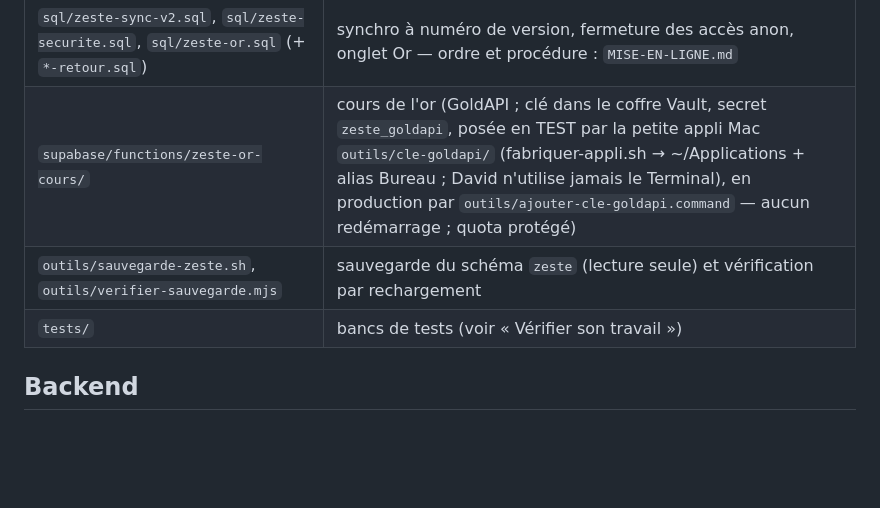
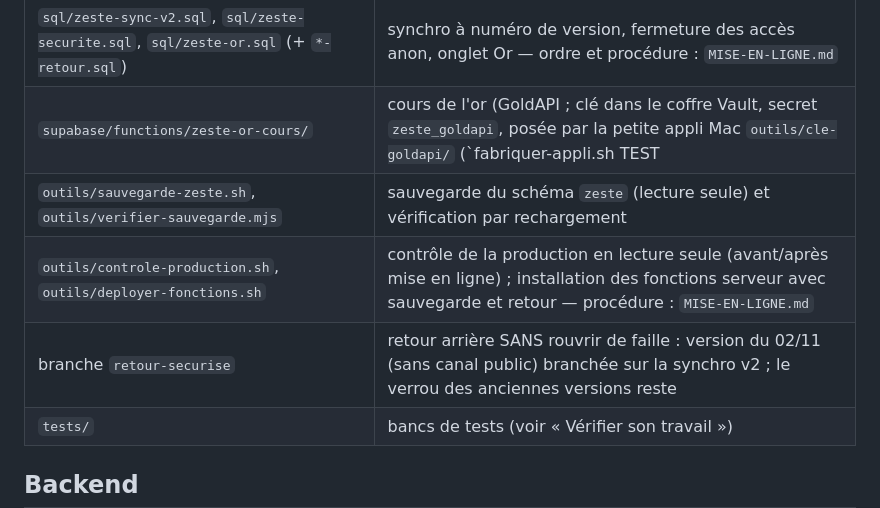
Before and after one commit to davidbouaziz89-crypto/zeste, a Markdown page: CLAUDE.md, the part around the change. Rendered like a GitHub page; blank space fills up the shorter version.

Commit message:
CLAUDE.md : outils de mise en ligne, branche retour-securise, appli de clé TEST/PRODUCTION et quota commun
Co-Authored-By: Claude Opus 5.5 <noreply@anthropic.com>

```diff
--- a/CLAUDE.md
+++ b/CLAUDE.md
@@ -28,8 +28,10 @@ framework, pas de `npm install`. Les librairies sont chargées **depuis un CDN**
 | `icon-192.png`, `icon-512.png`, `favicon-32.png`, `apple-touch-icon.png` | icônes |
 | `GOOGLE-SETUP.md`, `PUSH-SETUP.md` | procédures d'installation |
 | `sql/zeste-sync-v2.sql`, `sql/zeste-securite.sql`, `sql/zeste-or.sql` (+ `*-retour.sql`) | synchro à numéro de version, fermeture des accès anon, onglet Or — ordre et procédure : `MISE-EN-LIGNE.md` |
-| `supabase/functions/zeste-or-cours/` | cours de l'or (GoldAPI ; clé dans le coffre Vault, secret `zeste_goldapi`, posée en TEST par la petite appli Mac `outils/cle-goldapi/` (fabriquer-appli.sh → ~/Applications + alias Bureau ; David n'utilise jamais le Terminal), en production par `outils/ajouter-cle-goldapi.command` — aucun redémarrage ; quota protégé) |
+| `supabase/functions/zeste-or-cours/` | cours de l'or (GoldAPI ; clé dans le coffre Vault, secret `zeste_goldapi`, posée par la petite appli Mac `outils/cle-goldapi/` (`fabriquer-appli.sh TEST|PRODUCTION` → ~/Applications + alias Bureau ; David n'utilise jamais le Terminal ; quota de 300/mois commun : un seul environnement à la fois, `bascule-quota.sh`) — aucun redémarrage ; quota protégé) |
 | `outils/sauvegarde-zeste.sh`, `outils/verifier-sauvegarde.mjs` | sauvegarde du schéma `zeste` (lecture seule) et vérification par rechargement |
+| `outils/controle-production.sh`, `outils/deployer-fonctions.sh` | contrôle de la production en lecture seule (avant/après mise en ligne) ; installation des fonctions serveur avec sauvegarde et retour — procédure : `MISE-EN-LIGNE.md` |
+| branche `retour-securise` | retour arrière SANS rouvrir de faille : version du 02/11 (sans canal public) branchée sur la synchro v2 ; le verrou des anciennes versions reste |
 | `tests/` | bancs de tests (voir « Vérifier son travail ») |
 
 ## Backend
```
